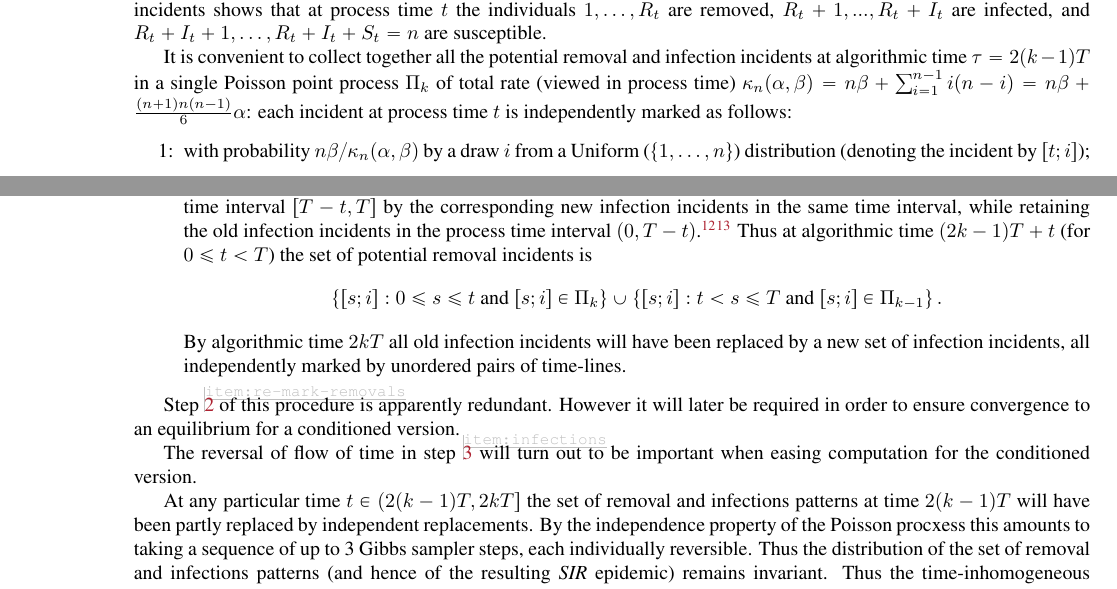
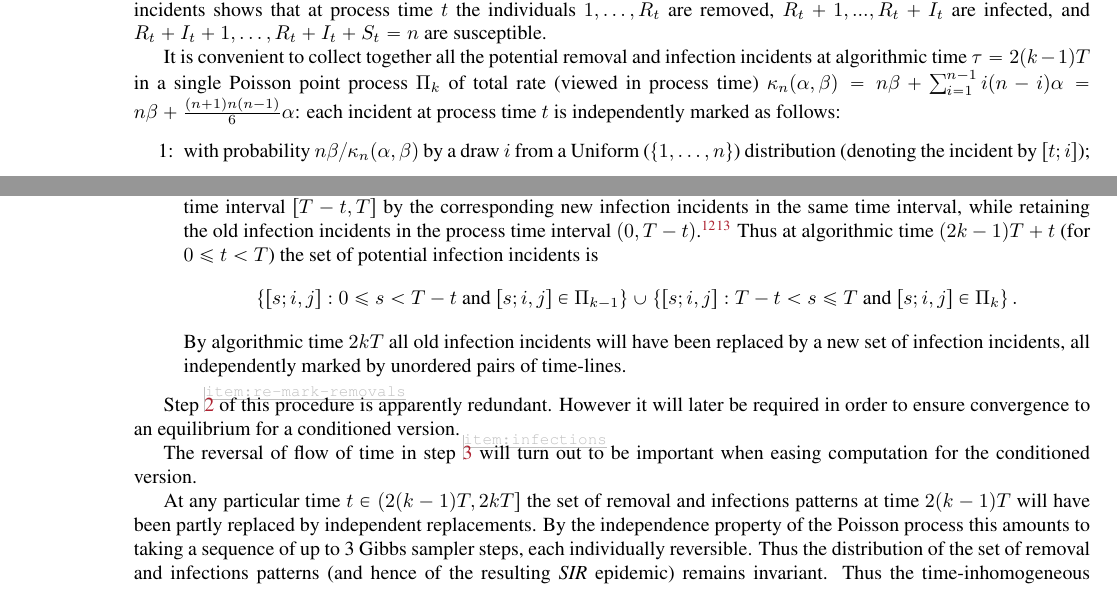
Before and after one commit to WilfridSKendall/EpidemicsCFTP.jl, a LaTeX paper (PerfectEpidemics.tex): two parts of pages 6 and 7 of 18, joined at a grey line, cut so that both start at the same text. Compiled offline with pdfLaTeX; a LaTeX package or settings file that is missing is left out.

Commit message:
Corrected couple of typos on pages 5-6

```diff
--- a/PerfectEpidemics.tex
+++ b/PerfectEpidemics.tex
@@ -598,7 +598,7 @@ at algorithmic time \(\tau=2(k-1)T\) in a single
 Poisson point process \(\Poisson_k\)
 of total rate
 (viewed in process time)
-\(\kappa_{n}(\alpha,\beta)=n\beta + \sum_{i=1}^{n-1}i(n-i)=n\beta + \tfrac{(n+1)n(n-1)}{6}\alpha\):
+\(\kappa_{n}(\alpha,\beta)=n\beta + \sum_{i=1}^{n-1}i(n-i)\alpha=n\beta + \tfrac{(n+1)n(n-1)}{6}\alpha\):
 each incident at process
 time \(t\) is independently marked as follows:
 \begin{enumerate}[1:]
@@ -716,11 +716,11 @@ we have replaced all the old infection incidents in the process time interval \(
 % in process time interval \([T-t,T)\)
 % by the corresponding new infection incidents
 % in process time interval \([T-t,T)\).
-Thus at algorithmic time \((2k-1)T+t\) (for \(0\leq t<T\)) the set of potential removal incidents is
+Thus at algorithmic time \((2k-1)T+t\) (for \(0\leq t<T\)) the set of potential infection incidents is
 \[
- \{[s;i]: 0\leq s\leq t \text{ and }[s;i]\in\Poisson_k\}
+ \{[s;i,j]: 0\leq s< T- t \text{ and }[s;i,j]\in\Poisson_{k-1}\}
  \cup
- \{[s;i]: t<s\leq T \text{ and }[s;i]\in\Poisson_{k-1}\}
+ \{[s;i,j]: T-t<s\leq T \text{ and }[s;i,j]\in\Poisson_k\}
  \,.
 \]
 By algorithmic time \(2kT\) all old
@@ -754,7 +754,7 @@ the set of removal and infections patterns
 at time \(2(k-1)T\) will have been partly replaced
 by independent replacements.
 By the independence
-property of the Poisson procxess
+property of the Poisson process
 this amounts to taking a sequence of up to 3
 Gibbs sampler steps, each individually reversible.
 Thus the distribution of the set of
```
